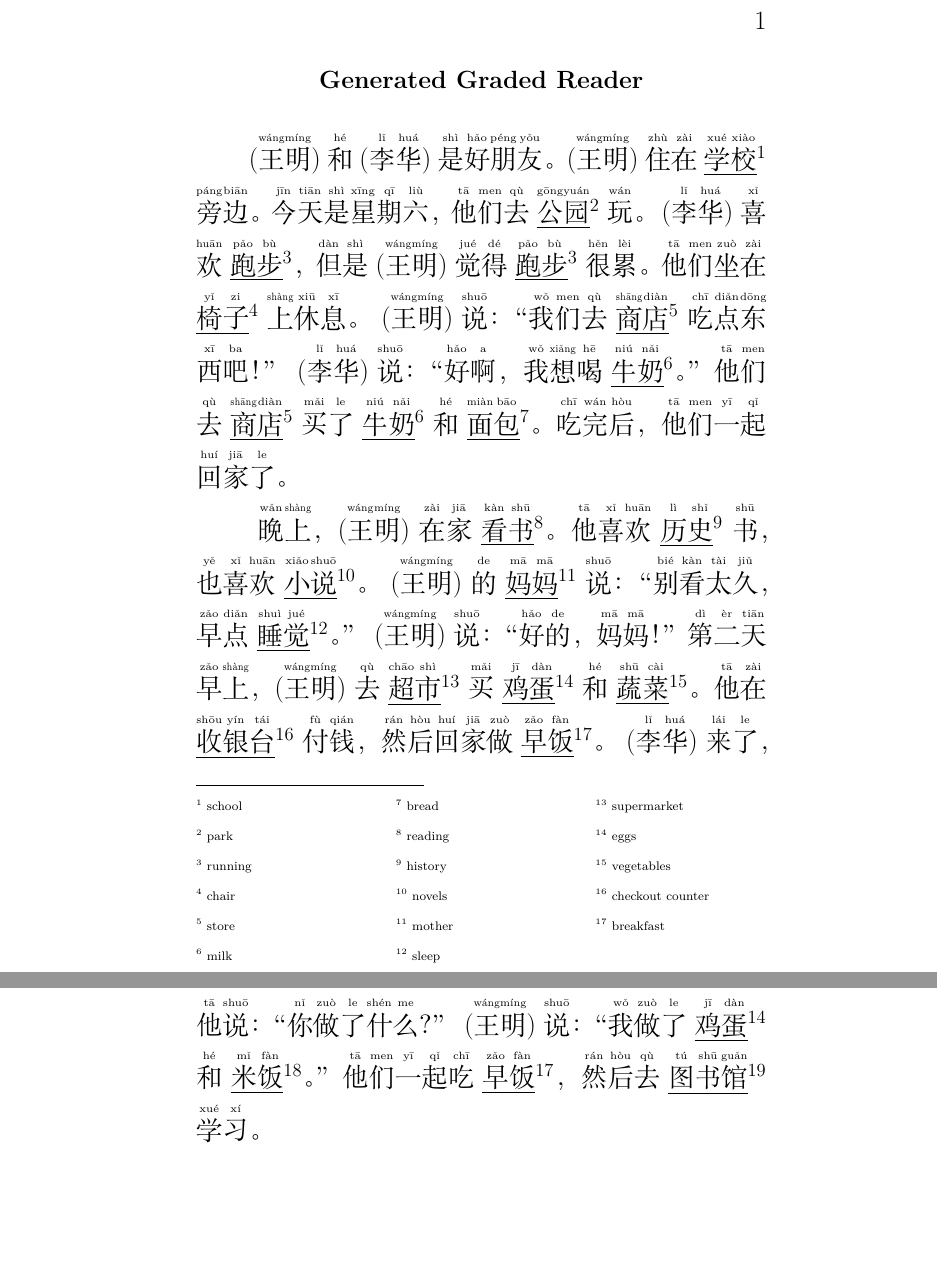
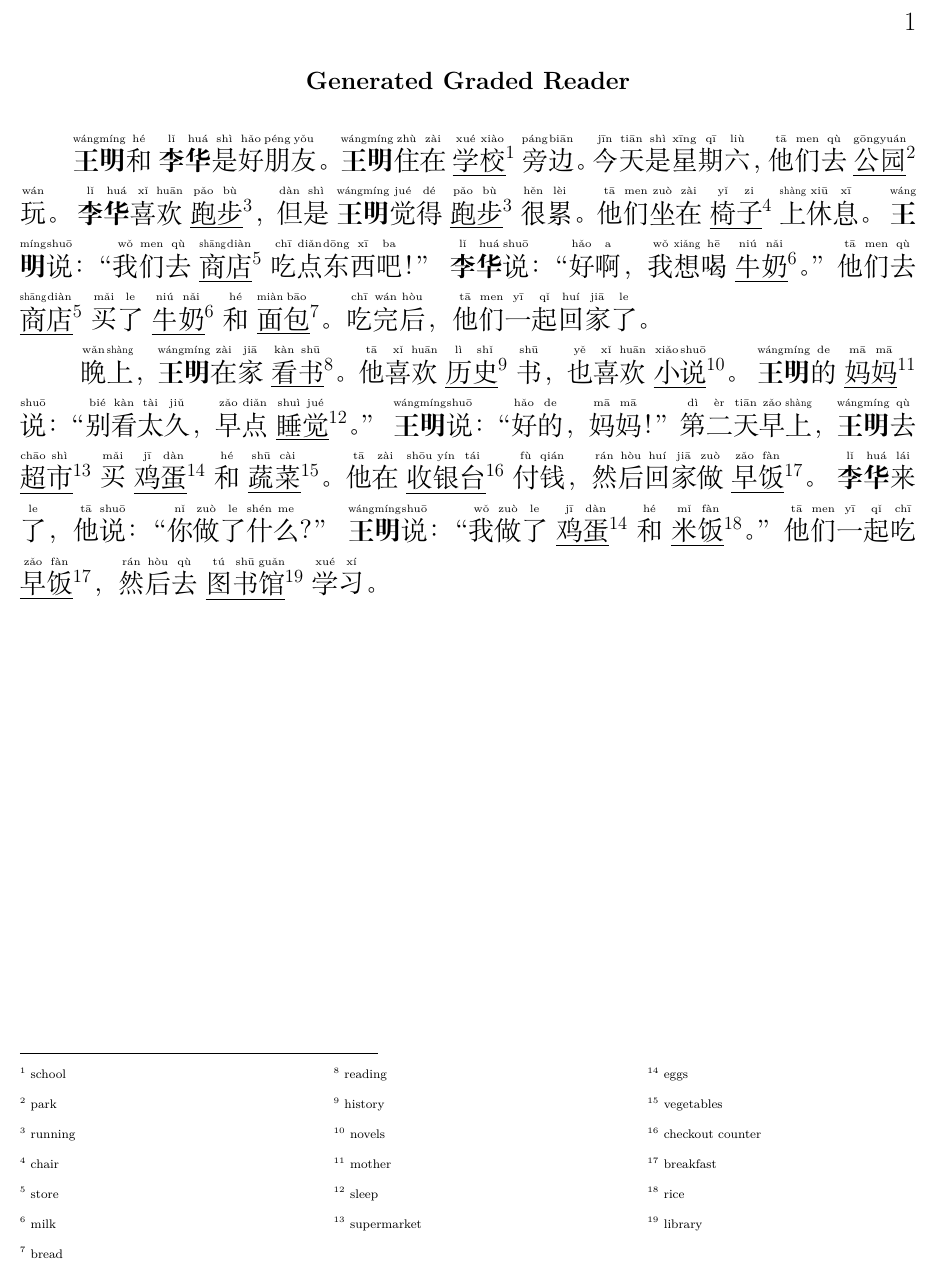
Before and after one commit to joey-kilgore/chinese-graded-readers, a LaTeX document (debug_story.tex): two parts of pages 1 and 2 of 2 before the commit and part of the page after it, the two joined at a grey line, cut so that both start at the same text, the shorter picture padded with empty space. Compiled offline with XeLaTeX.

Commit message:
fix: bold formatting

```diff
--- a/debug_story.tex
+++ b/debug_story.tex
@@ -2,6 +2,7 @@
 \usepackage{xpinyin}
 \usepackage{setspace} % Package to control spacing
 \usepackage{reledmac} % three column footnotes
+\usepackage[a4paper, total={7.5in, 10in}]{geometry}
 \arrangementX[A]{threecol}
 \let\footnote\footnoteA
 \renewcommand{\baselinestretch}{2} % Adjust line spacing globally
@@ -15,25 +16,25 @@
 
 \section*{Generated Graded Reader}
 
-\xpinyin*{(王明) 和 (李华) 是好朋友。}
-\xpinyin*{(王明) 住在 \underline{学校}\footnote{\label{1} school} 旁边。}
+\xpinyin*{\textbf{王明} 和 \textbf{李华} 是好朋友。}
+\xpinyin*{\textbf{王明} 住在 \underline{学校}\footnote{\label{1} school} 旁边。}
 \xpinyin*{今天是星期六，他们去 \underline{公园}\footnote{\label{2} park} 玩。}
-\xpinyin*{(李华) 喜欢 \underline{跑步}\footnote{\label{3} running}，但是 (王明) 觉得 \underline{跑步}\footnotemark[3] 很累。}
+\xpinyin*{\textbf{李华} 喜欢 \underline{跑步}\footnote{\label{3} running}，但是 \textbf{王明} 觉得 \underline{跑步}\footnotemark[3] 很累。}
 \xpinyin*{他们坐在 \underline{椅子}\footnote{\label{4} chair} 上休息。}
-\xpinyin*{(王明) 说：“我们去 \underline{商店}\footnote{\label{5} store} 吃点东西吧！”}
-\xpinyin*{(李华) 说：“好啊，我想喝 \underline{牛奶}\footnote{\label{6} milk}。”}
+\xpinyin*{\textbf{王明} 说：“我们去 \underline{商店}\footnote{\label{5} store} 吃点东西吧！”}
+\xpinyin*{\textbf{李华} 说：“好啊，我想喝 \underline{牛奶}\footnote{\label{6} milk}。”}
 \xpinyin*{他们去 \underline{商店}\footnotemark[5] 买了 \underline{牛奶}\footnotemark[6] 和 \underline{面包}\footnote{\label{7} bread}。}
 \xpinyin*{吃完后，他们一起回家了。}
 
 
-\xpinyin*{ 晚上，(王明) 在家 \underline{看书}\footnote{\label{8} reading}。}
+\xpinyin*{ 晚上，\textbf{王明} 在家 \underline{看书}\footnote{\label{8} reading}。}
 \xpinyin*{他喜欢 \underline{历史}\footnote{\label{9} history} 书，也喜欢 \underline{小说}\footnote{\label{10} novels}。}
-\xpinyin*{(王明) 的 \underline{妈妈}\footnote{\label{11} mother} 说：“别看太久，早点 \underline{睡觉}\footnote{\label{12} sleep}。”}
-\xpinyin*{(王明) 说：“好的，妈妈！”}
-\xpinyin*{第二天早上，(王明) 去 \underline{超市}\footnote{\label{13} supermarket} 买 \underline{鸡蛋}\footnote{\label{14} eggs} 和 \underline{蔬菜}\footnote{\label{15} vegetables}。}
+\xpinyin*{\textbf{王明} 的 \underline{妈妈}\footnote{\label{11} mother} 说：“别看太久，早点 \underline{睡觉}\footnote{\label{12} sleep}。”}
+\xpinyin*{\textbf{王明} 说：“好的，妈妈！”}
+\xpinyin*{第二天早上，\textbf{王明} 去 \underline{超市}\footnote{\label{13} supermarket} 买 \underline{鸡蛋}\footnote{\label{14} eggs} 和 \underline{蔬菜}\footnote{\label{15} vegetables}。}
 \xpinyin*{他在 \underline{收银台}\footnote{\label{16} checkout counter} 付钱，然后回家做 \underline{早饭}\footnote{\label{17} breakfast}。}
-\xpinyin*{(李华) 来了，他说：“你做了什么？”}
-\xpinyin*{(王明) 说：“我做了 \underline{鸡蛋}\footnotemark[14] 和 \underline{米饭}\footnote{\label{18} rice}。”}
+\xpinyin*{\textbf{李华} 来了，他说：“你做了什么？”}
+\xpinyin*{\textbf{王明} 说：“我做了 \underline{鸡蛋}\footnotemark[14] 和 \underline{米饭}\footnote{\label{18} rice}。”}
 \xpinyin*{他们一起吃 \underline{早饭}\footnotemark[17]，然后去 \underline{图书馆}\footnote{\label{19} library} 学习。}
 
 
```
Also changed, not shown: debug_story.pdf, 1 other file.
